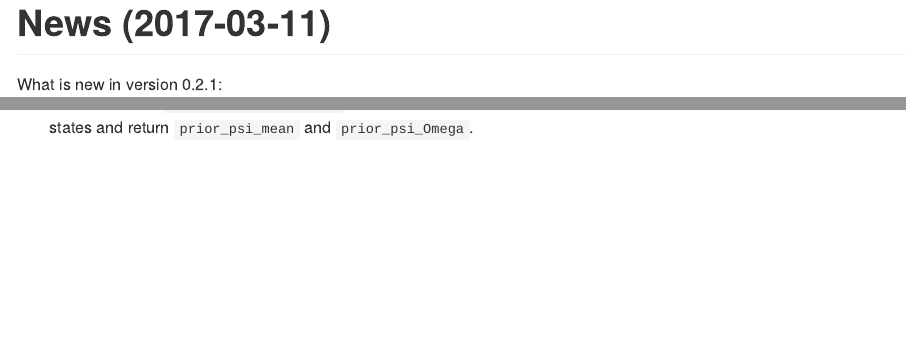
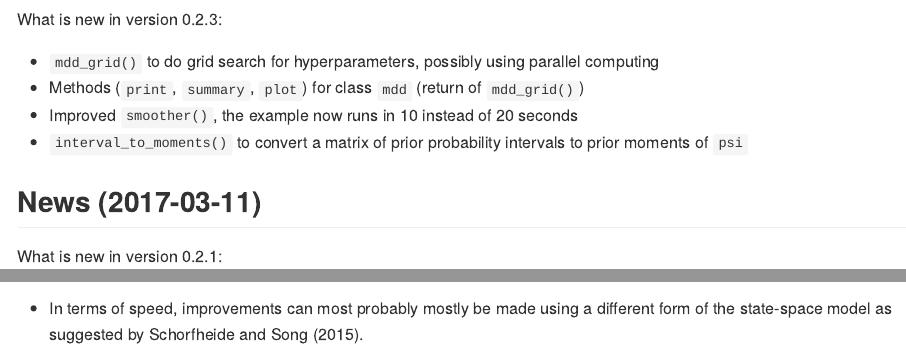
Before and after one commit to ankargren/mfbvar, an R Markdown document (README.Rmd): the page in a window 1100 px wide, from 40 px down before the commit and from 100 px down after it, and a second part further down, joined at a grey line. The pictures show the output file README.md that the author committed with the source, drawn offline in the style of GitHub.

Commit message:
Updated README

````diff
--- a/README.Rmd
+++ b/README.Rmd
@@ -11,7 +11,16 @@ knitr::opts_chunk$set(
   fig.path = "README-"
 )
 ```
-# News (2017-03-11)
+# News (2017-03-14)
+What is new in version 0.2.3:
+
+- `mdd_grid()` to do grid search for hyperparameters, possibly using parallel computing
+- Methods (`print`, `summary`, `plot`) for class `mdd` (return of `mdd_grid()`)
+- Improved `smoother()`, the example now runs in 10 instead of 20 seconds
+- `interval_to_moments()` to convert a matrix of prior probability intervals to prior moments of `psi`
+
+
+## News (2017-03-11)
 What is new in version 0.2.1:
 
 - Methods (`print`, `summary`, `plot`, `predict`)
@@ -156,4 +165,4 @@ profiling %>%
 ## To do
 Some things that remain to do:
 
-- Helper function `interval_to_moments()` which takes a matrix of lower and upper bounds for prior intervals for steady states and return `prior_psi_mean` and `prior_psi_Omega`.
+- In terms of speed, improvements can most probably mostly be made using a different form of the state-space model as suggested by Schorfheide and Song (2015).
````
Also changed, not shown: README-profiling-1.png, README.md.
